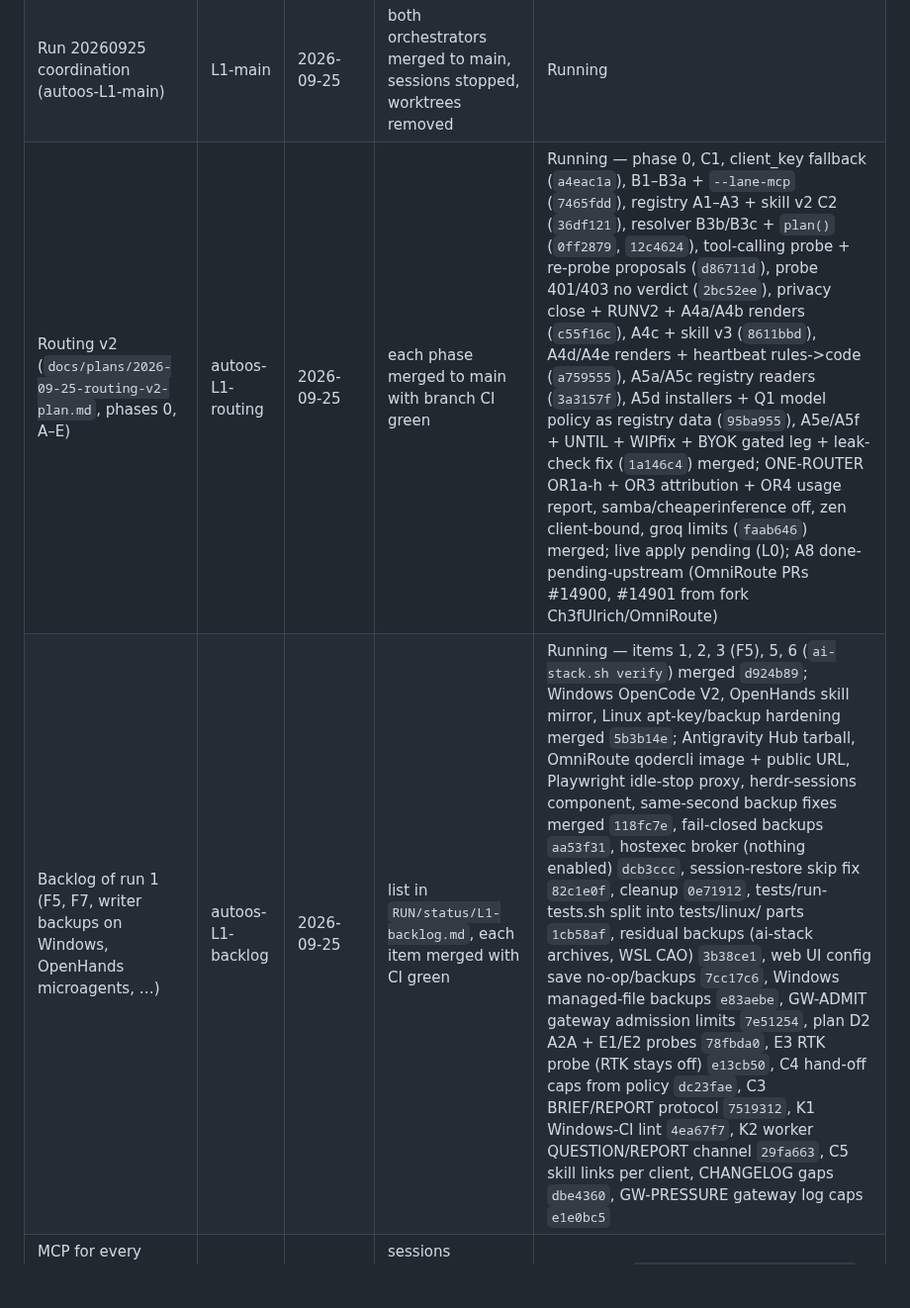
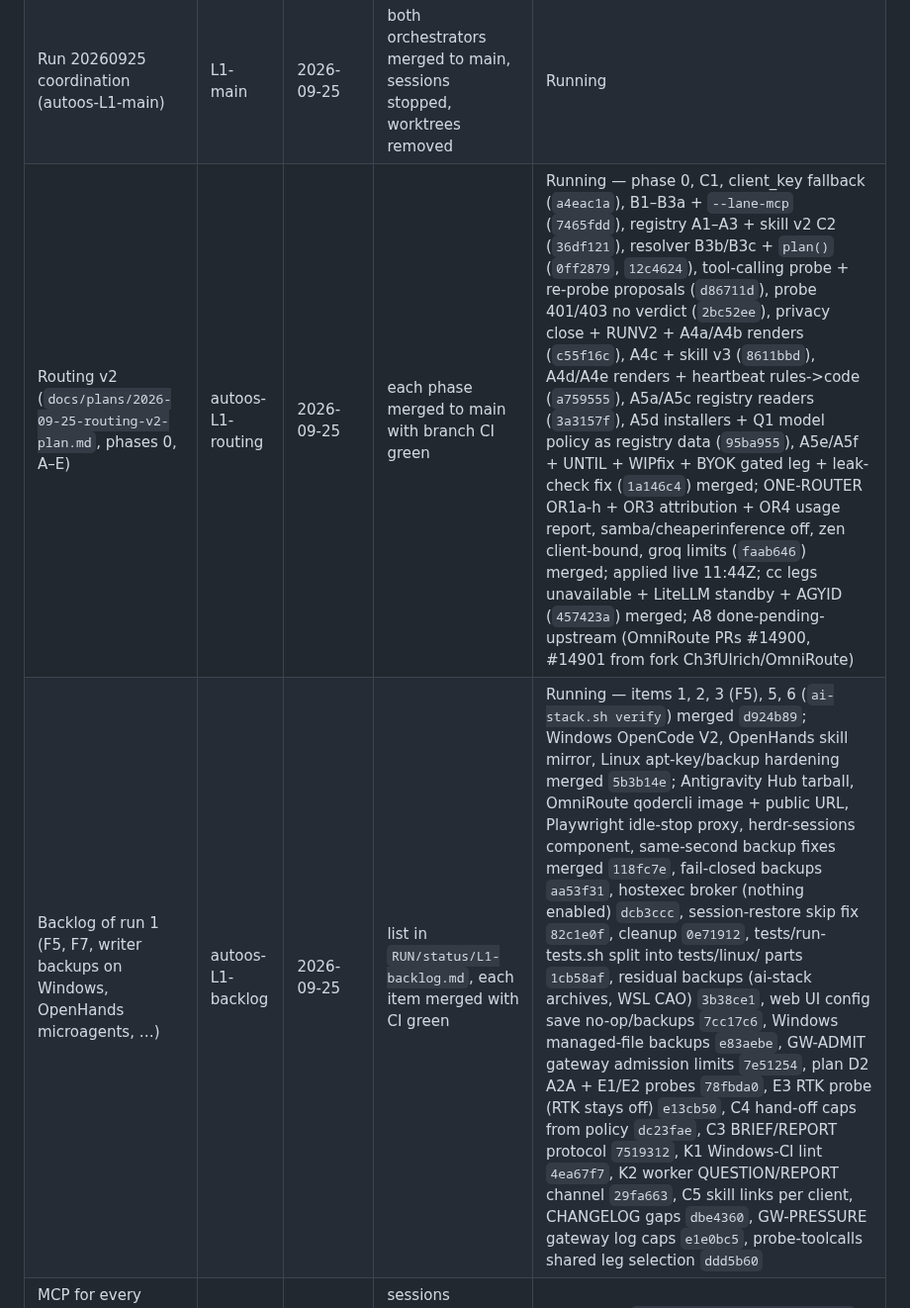
Before and after one commit to Ch3fUlrich/AutoOS, a Markdown page: docs/tasks.md, the part around the change. Shown at 99% size. Drawn GitHub-style; blank space fills up the shorter version.

Commit message:
docs(tasks): rows up to ddd5b60
Co-Authored-By: Claude Opus 5.5 <noreply@anthropic.com>

```diff
--- a/docs/tasks.md
+++ b/docs/tasks.md
@@ -18,8 +18,8 @@ their contemporary names.
 | Cheap-inference legs + retry trim (≈3) | tier1 | 2026-09-20 | cinf legs in simulate, 286 PS green, config.toml 5→3 | Done 2026-09-20 |
 | Push to main | tier1 | 2026-09-20 | BLOCKED: remote main is 64 commits ahead (USB/rescue + llm-models work since 2026-09-17); pushed feature branch instead | Done 2026-09-20 → `tier-orchestration-2026-09-20`, needs PR + rebase onto main |
 | Run 20260925 coordination (autoos-L1-main) | L1-main | 2026-09-25 | both orchestrators merged to main, sessions stopped, worktrees removed | Running |
-| Routing v2 (`docs/plans/2026-09-25-routing-v2-plan.md`, phases 0, A–E) | autoos-L1-routing | 2026-09-25 | each phase merged to main with branch CI green | Running — phase 0, C1, client_key fallback (`a4eac1a`), B1–B3a + `--lane-mcp` (`7465fdd`), registry A1–A3 + skill v2 C2 (`36df121`), resolver B3b/B3c + `plan()` (`0ff2879`, `12c4624`), tool-calling probe + re-probe proposals (`d86711d`), probe 401/403 no verdict (`2bc52ee`), privacy close + RUNV2 + A4a/A4b renders (`c55f16c`), A4c + skill v3 (`8611bbd`), A4d/A4e renders + heartbeat rules->code (`a759555`), A5a/A5c registry readers (`3a3157f`), A5d installers + Q1 model policy as registry data (`95ba955`), A5e/A5f + UNTIL + WIPfix + BYOK gated leg + leak-check fix (`1a146c4`) merged; ONE-ROUTER OR1a-h + OR3 attribution + OR4 usage report, samba/cheaperinference off, zen client-bound, groq limits (`faab646`) merged; live apply pending (L0); A8 done-pending-upstream (OmniRoute PRs #14900, #14901 from fork Ch3fUlrich/OmniRoute) |
-| Backlog of run 1 (F5, F7, writer backups on Windows, OpenHands microagents, …) | autoos-L1-backlog | 2026-09-25 | list in `RUN/status/L1-backlog.md`, each item merged with CI green | Running — items 1, 2, 3 (F5), 5, 6 (`ai-stack.sh verify`) merged `d924b89`; Windows OpenCode V2, OpenHands skill mirror, Linux apt-key/backup hardening merged `5b3b14e`; Antigravity Hub tarball, OmniRoute qodercli image + public URL, Playwright idle-stop proxy, herdr-sessions component, same-second backup fixes merged `118fc7e`, fail-closed backups `aa53f31`, hostexec broker (nothing enabled) `dcb3ccc`, session-restore skip fix `82c1e0f`, cleanup `0e71912`, tests/run-tests.sh split into tests/linux/ parts `1cb58af`, residual backups (ai-stack archives, WSL CAO) `3b38ce1`, web UI config save no-op/backups `7cc17c6`, Windows managed-file backups `e83aebe`, GW-ADMIT gateway admission limits `7e51254`, plan D2 A2A + E1/E2 probes `78fbda0`, E3 RTK probe (RTK stays off) `e13cb50`, C4 hand-off caps from policy `dc23fae`, C3 BRIEF/REPORT protocol `7519312`, K1 Windows-CI lint `4ea67f7`, K2 worker QUESTION/REPORT channel `29fa663`, C5 skill links per client, CHANGELOG gaps `dbe4360`, GW-PRESSURE gateway log caps `e1e0bc5` |
+| Routing v2 (`docs/plans/2026-09-25-routing-v2-plan.md`, phases 0, A–E) | autoos-L1-routing | 2026-09-25 | each phase merged to main with branch CI green | Running — phase 0, C1, client_key fallback (`a4eac1a`), B1–B3a + `--lane-mcp` (`7465fdd`), registry A1–A3 + skill v2 C2 (`36df121`), resolver B3b/B3c + `plan()` (`0ff2879`, `12c4624`), tool-calling probe + re-probe proposals (`d86711d`), probe 401/403 no verdict (`2bc52ee`), privacy close + RUNV2 + A4a/A4b renders (`c55f16c`), A4c + skill v3 (`8611bbd`), A4d/A4e renders + heartbeat rules->code (`a759555`), A5a/A5c registry readers (`3a3157f`), A5d installers + Q1 model policy as registry data (`95ba955`), A5e/A5f + UNTIL + WIPfix + BYOK gated leg + leak-check fix (`1a146c4`) merged; ONE-ROUTER OR1a-h + OR3 attribution + OR4 usage report, samba/cheaperinference off, zen client-bound, groq limits (`faab646`) merged; applied live 11:44Z; cc legs unavailable + LiteLLM standby + AGYID (`457423a`) merged; A8 done-pending-upstream (OmniRoute PRs #14900, #14901 from fork Ch3fUlrich/OmniRoute) |
+| Backlog of run 1 (F5, F7, writer backups on Windows, OpenHands microagents, …) | autoos-L1-backlog | 2026-09-25 | list in `RUN/status/L1-backlog.md`, each item merged with CI green | Running — items 1, 2, 3 (F5), 5, 6 (`ai-stack.sh verify`) merged `d924b89`; Windows OpenCode V2, OpenHands skill mirror, Linux apt-key/backup hardening merged `5b3b14e`; Antigravity Hub tarball, OmniRoute qodercli image + public URL, Playwright idle-stop proxy, herdr-sessions component, same-second backup fixes merged `118fc7e`, fail-closed backups `aa53f31`, hostexec broker (nothing enabled) `dcb3ccc`, session-restore skip fix `82c1e0f`, cleanup `0e71912`, tests/run-tests.sh split into tests/linux/ parts `1cb58af`, residual backups (ai-stack archives, WSL CAO) `3b38ce1`, web UI config save no-op/backups `7cc17c6`, Windows managed-file backups `e83aebe`, GW-ADMIT gateway admission limits `7e51254`, plan D2 A2A + E1/E2 probes `78fbda0`, E3 RTK probe (RTK stays off) `e13cb50`, C4 hand-off caps from policy `dc23fae`, C3 BRIEF/REPORT protocol `7519312`, K1 Windows-CI lint `4ea67f7`, K2 worker QUESTION/REPORT channel `29fa663`, C5 skill links per client, CHANGELOG gaps `dbe4360`, GW-PRESSURE gateway log caps `e1e0bc5`, probe-toolcalls shared leg selection `ddd5b60` |
 | MCP for every agent (Serena per worktree, Graphify, Omnigraph, autoos-agent; helpers die with their session) | L1-routing + L1-backlog | 2026-09-25 | sessions relaunched with MCP instead of `--strict-mcp-config`, no orphan containers | Running — `trust_worktree.py --lane-mcp` merged, sessions relaunched with it; Playwright: per-session containers + auto-close (operator 2026-09-26; shared server rejected, its security gate failed) running |
 | `apply -Probe` re-date verification table | — | — | 6 combos ack NEW legs, verification.md re-dated | Queued |
 | Web Router-tiers backend (apply/switch) | — | — | endpoints + tests, card no longer display-only | Queued |
```
